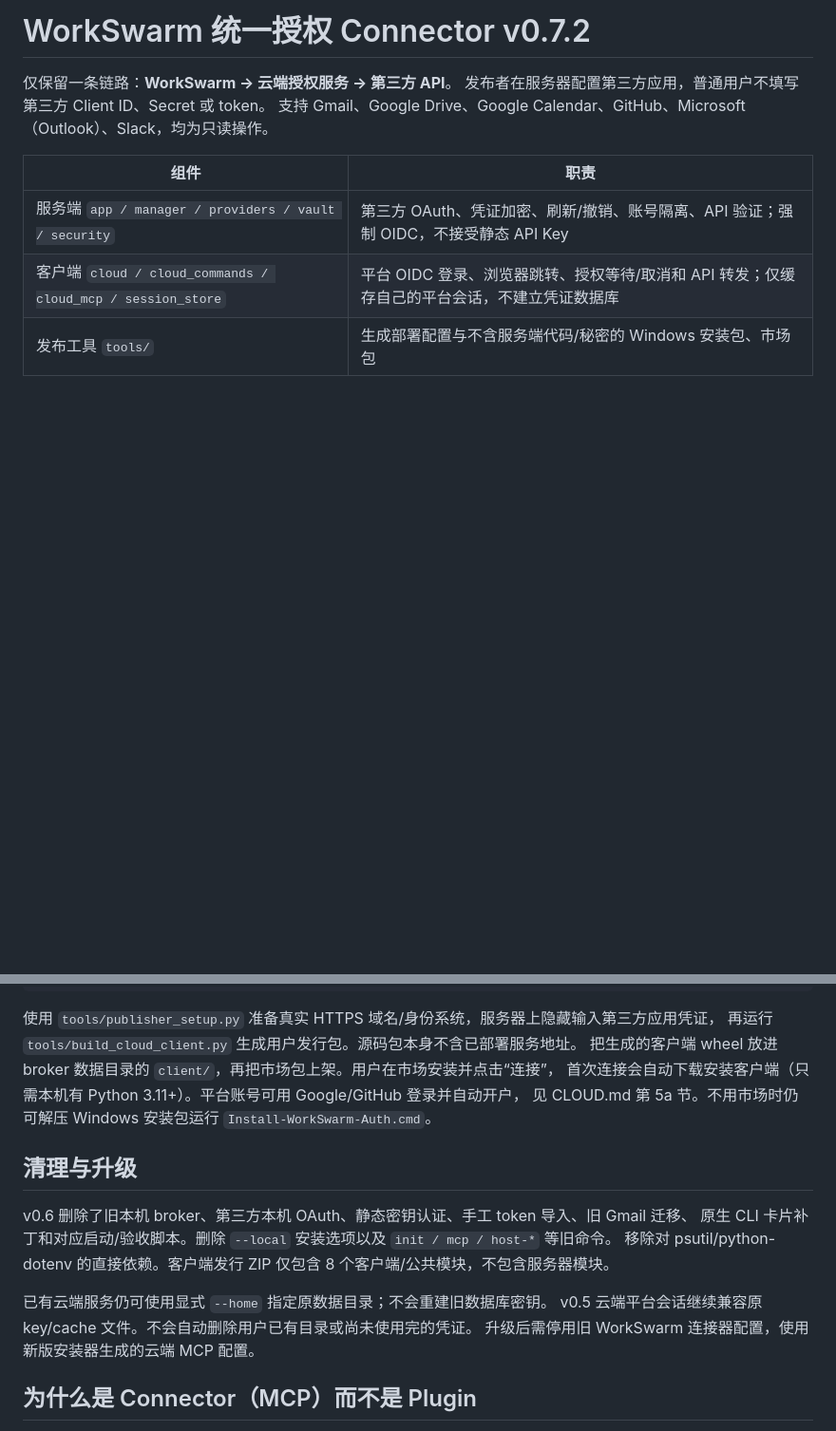
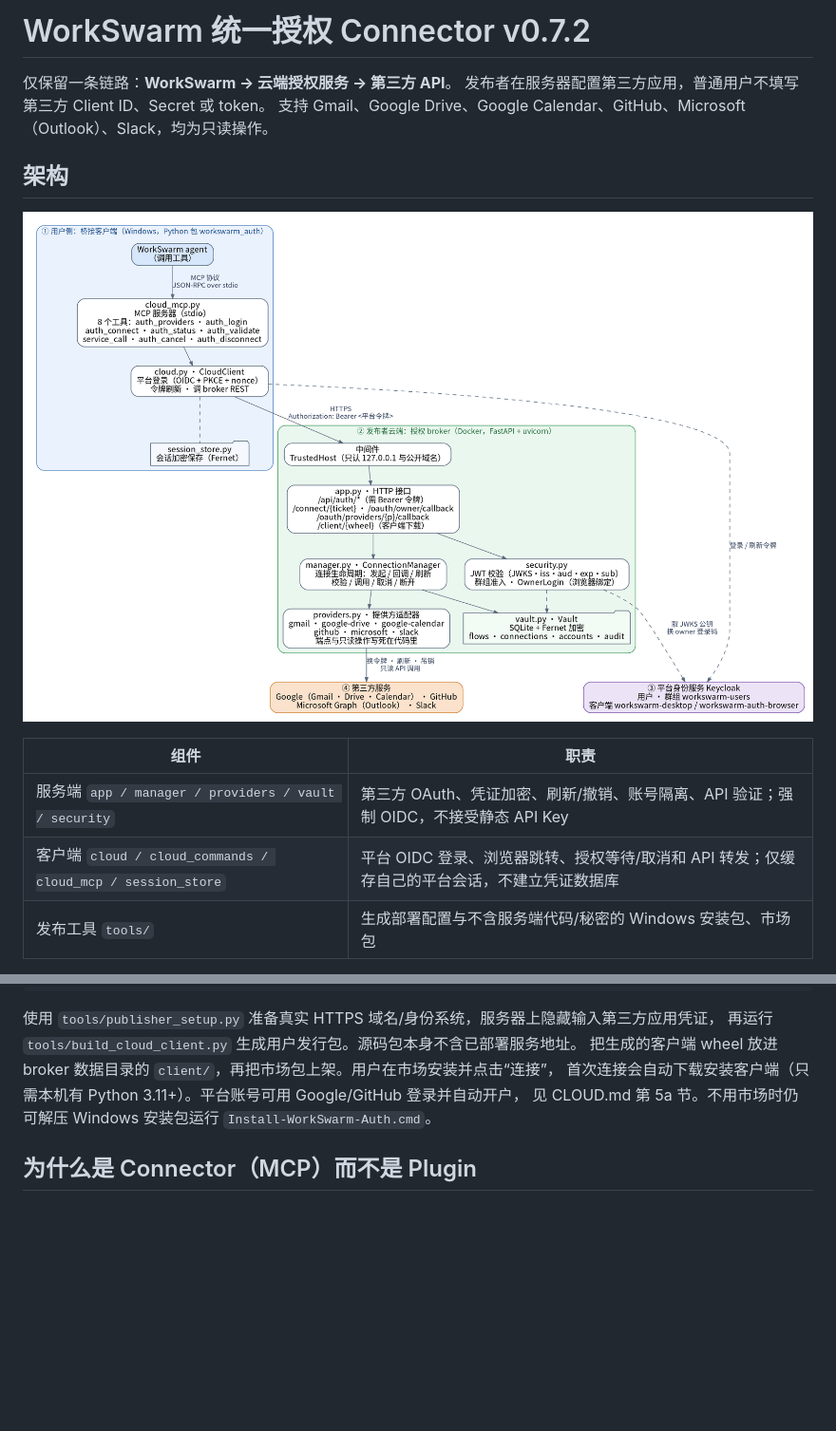
Before and after one commit to Lichen101010/workswarm-auth, a Markdown page: README.md, 2 parts joined by grey strips. Shown at 95% size. Rendered like a GitHub page; pictures changed too: docs/architecture.png (added); blank space fills up the shorter version.

Commit message:
Add architecture diagram to README
Remove the cleanup and upgrade section, which only described old versions.

Co-Authored-By: Claude Opus 5.5 <noreply@anthropic.com>

```diff
--- a/README.md
+++ b/README.md
@@ -3,6 +3,10 @@
 仅保留一条链路：**WorkSwarm → 云端授权服务 → 第三方 API**。
 发布者在服务器配置第三方应用，普通用户不填写第三方 Client ID、Secret 或 token。
 支持 Gmail、Google Drive、Google Calendar、GitHub、Microsoft（Outlook）、Slack，均为只读操作。
+
+## 架构
+
+![WorkSwarm Auth 架构图：用户侧桥接客户端、发布者云端授权 broker、平台身份服务和第三方服务](docs/architecture.png)
 
 | 组件 | 职责 |
 |---|---|
@@ -28,16 +32,6 @@ python3 -m venv .venv
 首次连接会自动下载安装客户端（只需本机有 Python 3.11+）。平台账号可用 Google/GitHub 登录并自动开户，
 见 CLOUD.md 第 5a 节。不用市场时仍可解压 Windows 安装包运行 `Install-WorkSwarm-Auth.cmd`。
 
-## 清理与升级
-
-v0.6 删除了旧本机 broker、第三方本机 OAuth、静态密钥认证、手工 token 导入、旧 Gmail 迁移、
-原生 CLI 卡片补丁和对应启动/验收脚本。删除 `--local` 安装选项以及 `init / mcp / host-*` 等旧命令。
-移除对 psutil/python-dotenv 的直接依赖。客户端发行 ZIP 仅包含 8 个客户端/公共模块，不包含服务器模块。
-
-已有云端服务仍可使用显式 `--home` 指定原数据目录；不会重建旧数据库密钥。
-v0.5 云端平台会话继续兼容原 key/cache 文件。不会自动删除用户已有目录或尚未使用完的凭证。
-升级后需停用旧 WorkSwarm 连接器配置，使用新版安装器生成的云端 MCP 配置。
-
 ## 为什么是 Connector（MCP）而不是 Plugin
 
 WorkSwarm 的 plugin 由 skills、进程内 Python tools 和 rails 组成，不能携带 MCP 服务，也不能声明
```
Also changed, not shown: 1 other file.
